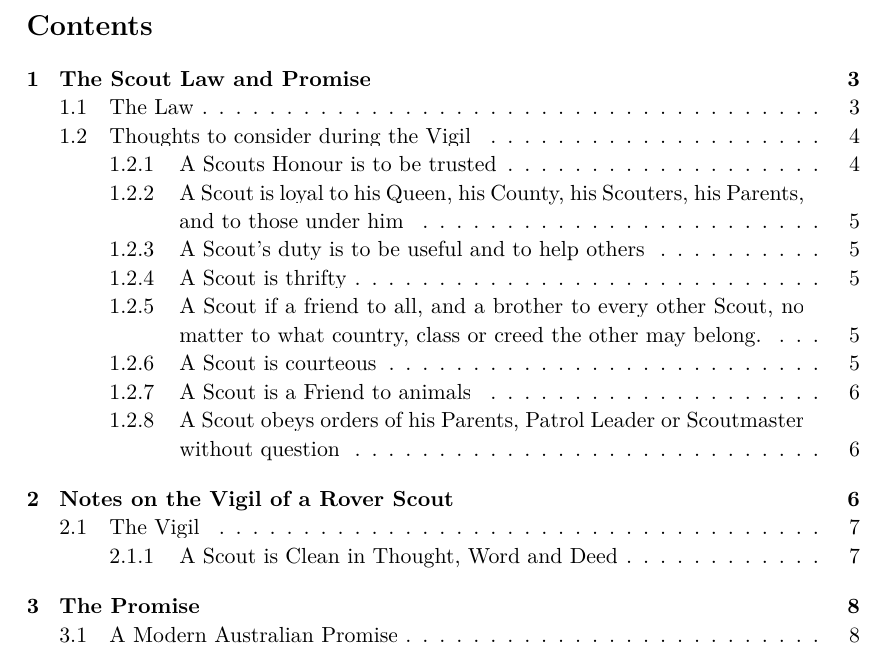
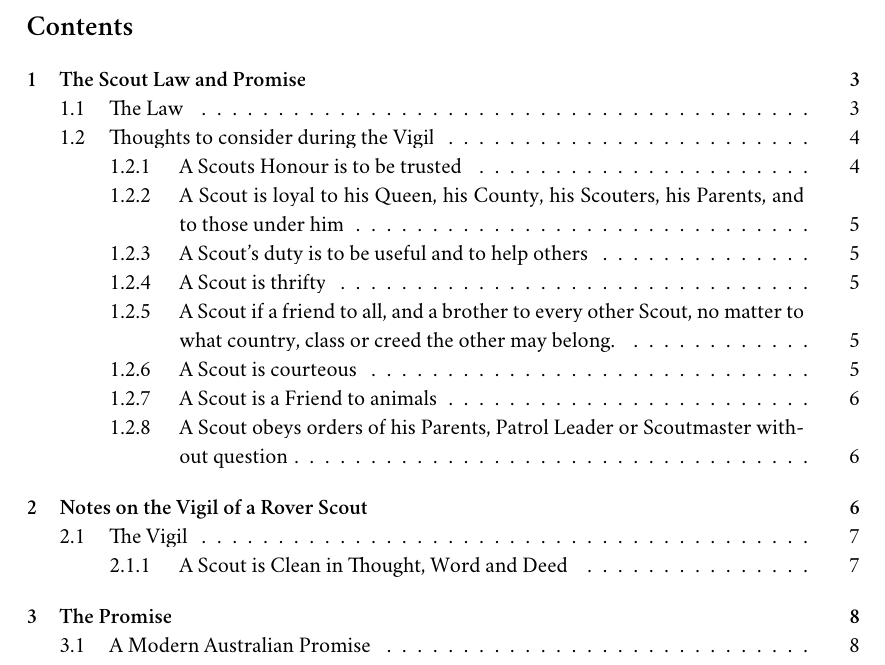
Before and after one commit to huwr/huwr.github.io, a LaTeX document (docs/vigil/vigil.tex): part of page 2 of 8, cut so that both start at the same text. Compiled offline with XeLaTeX; a missing font is replaced by an installed copy or a similar font.

Commit message:
minor formatting

```diff
--- a/docs/vigil/vigil.tex
+++ b/docs/vigil/vigil.tex
@@ -37,8 +37,13 @@
 
 % Most of this crap was removed...
 % probably should be readded... so it doesn't look like a Uni maths assignment.
+\usepackage{fontspec,xltxtra,xunicode}
+\defaultfontfeatures{Mapping=tex-text}
+\setromanfont[Mapping=tex-text]{Hoefler Text}
+\setsansfont[Scale=MatchLowercase,Mapping=tex-text]{Gill Sans}
+\setmonofont[Scale=MatchLowercase]{Monaco}
 
-\linespread{1.05}
+\linespread{1.07}
 
 %%%%%%%%%%%%%%%%%%%%%%%%%%%%%%%%%%%%%%%%%%%%%%%%%%%%%%%%%%%%%%%%%%%%%%%%%%%%%%%%
 %%%%%%%%%%%%%%%%%% END STYLE OPTIONS %%%%%%%%%%%%%%%%%%%%%%%%%%%%%%%%%%%%%%%%%%%
@@ -103,7 +108,7 @@
 
 
 %%% TITLE
-\title{The Vigil and Law of a Rover Scout}%Don't forget to change the title in hypersetup section!
+\title{\textss{The Vigil and Law of a Rover Scout}}%Don't forget to change the title in hypersetup section!
 \author{Robert Baden-Powell, 1st Baron Baden-Powell \\ \small{\textsc{om, gcmg, gcvo, kcb}}}
 \date{ \includegraphics[width=0.32\textwidth]{knight} } % edit month above.
 
```
Also changed, not shown: docs/vigil/vigil.pdf, docs/vigil/vigil.tex (8 more changed lines).
